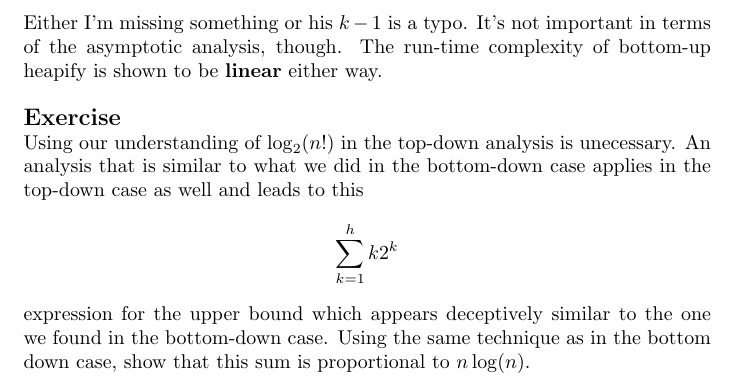
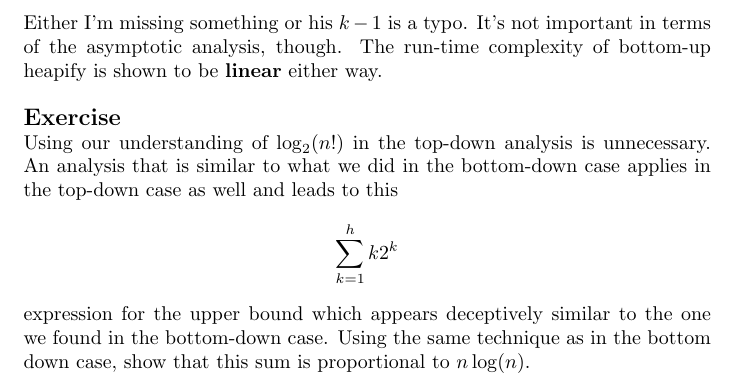
Before and after one commit to dannythorne/CSC304, a LaTeX document (Notes/heapify_analysis.tex): part of page 3 of 3, cut so that both start at the same text. Compiled offline with pdfLaTeX.

Commit message:
exercise

```diff
--- a/Notes/heapify_analysis.tex
+++ b/Notes/heapify_analysis.tex
@@ -160,7 +160,8 @@ either way.
 \vspace{1pc}
 {\large\bf Exercise}
 
-Using our understanding of $\log_2(n!)$ in the top-down analysis is unecessary.
+Using our understanding of $\log_2(n!)$ in the top-down analysis is
+unnecessary.
 An analysis that is similar to what we did in the bottom-down case applies in
 the top-down case as well and leads to
 this
```
Also changed, not shown: Notes/heapify_analysis.pdf.
